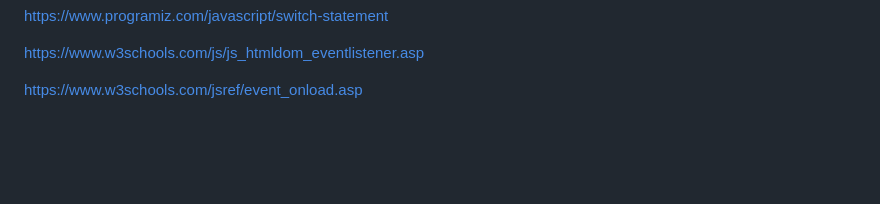
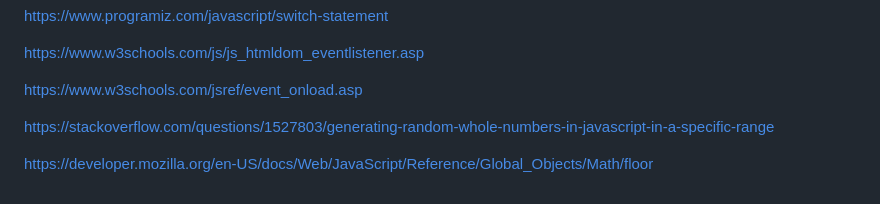
Before and after one commit to smcneill47/smcneill47-rock_paper_spock_game, a Markdown page: README.md, the part around the change. Rendered like a GitHub page; blank space fills up the shorter version.

```diff
--- a/README.md
+++ b/README.md
@@ -101,3 +101,7 @@ https://www.programiz.com/javascript/switch-statement
 https://www.w3schools.com/js/js_htmldom_eventlistener.asp
 
 https://www.w3schools.com/jsref/event_onload.asp
+
+https://stackoverflow.com/questions/1527803/generating-random-whole-numbers-in-javascript-in-a-specific-range
+
+https://developer.mozilla.org/en-US/docs/Web/JavaScript/Reference/Global_Objects/Math/floor
```
